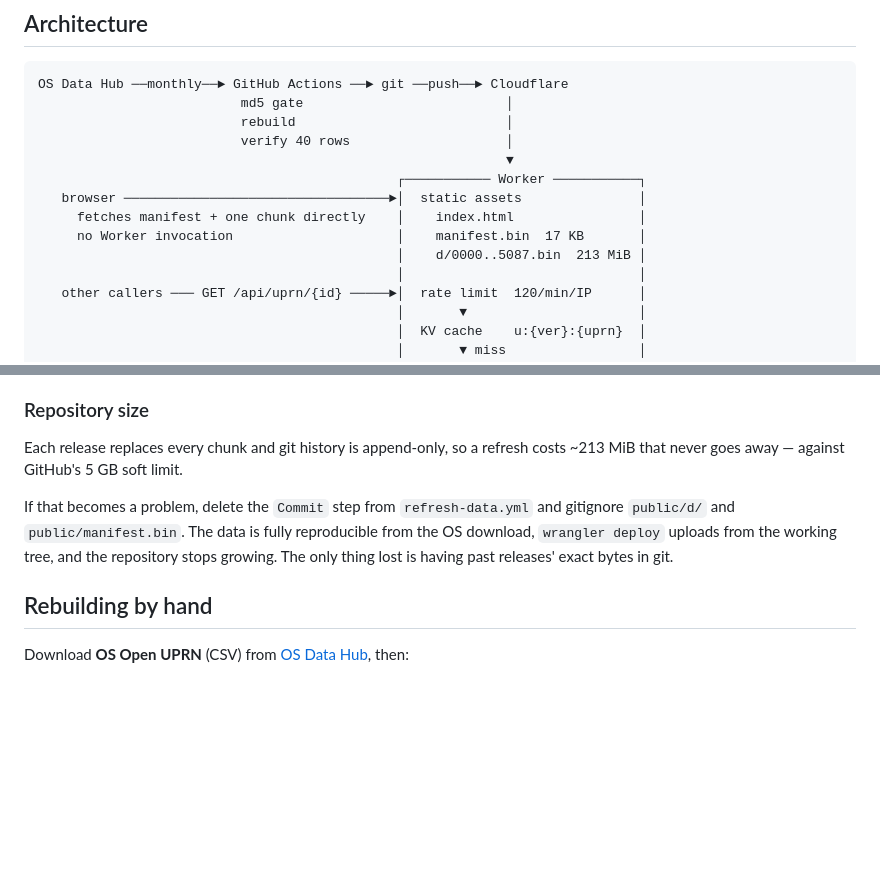
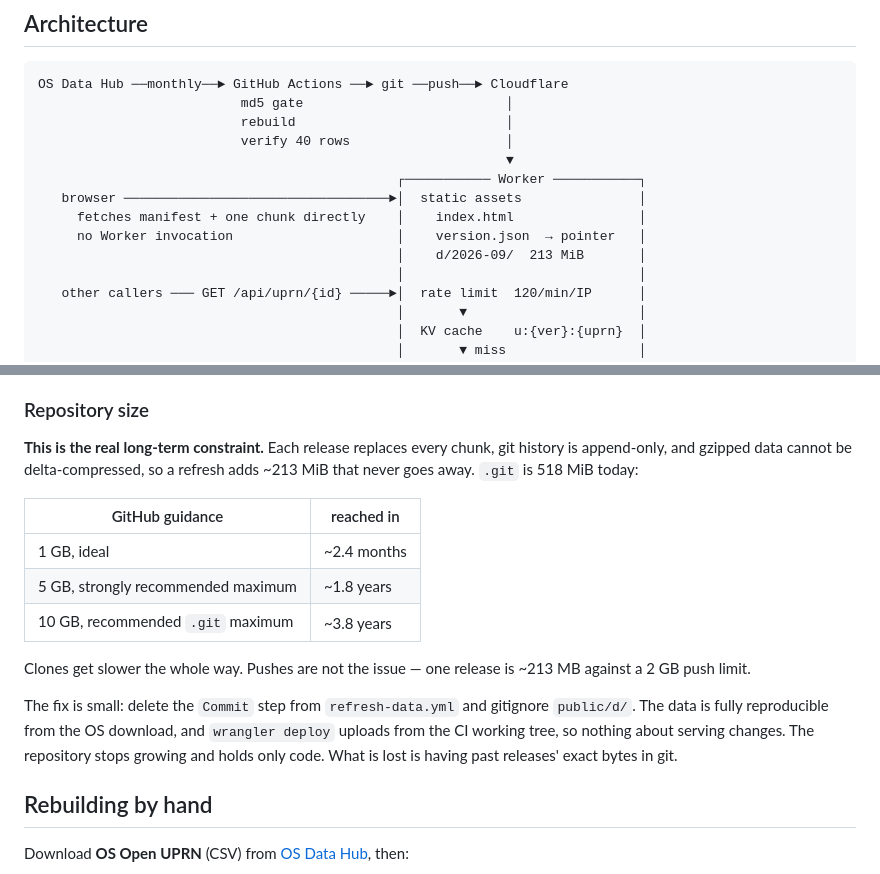
Before and after one commit to aphisak-w-mohara/uprn-lookup, a Markdown page: README.md, 2 parts joined by grey strips. Rendered like a GitHub page; blank space fills up the shorter version.

```diff
--- a/README.md
+++ b/README.md
@@ -35,8 +35,8 @@ OS Data Hub ──monthly──► GitHub Actions ──► git ──push──
                                               ┌─────────── Worker ───────────┐
    browser ──────────────────────────────────►│  static assets               │
      fetches manifest + one chunk directly    │    index.html                │
-     no Worker invocation                     │    manifest.bin  17 KB       │
-                                              │    d/0000..5087.bin  213 MiB │
+     no Worker invocation                     │    version.json  → pointer   │
+                                              │    d/2026-09/  213 MiB       │
                                               │                              │
    other callers ─── GET /api/uprn/{id} ─────►│  rate limit  120/min/IP      │
                                               │       ▼                      │
@@ -255,14 +315,24 @@ as changed. The generator pins that byte.
 
 ### Repository size
 
-Each release replaces every chunk and git history is append-only, so a refresh
-costs ~213 MiB that never goes away — against GitHub's 5 GB soft limit.
+**This is the real long-term constraint.** Each release replaces every chunk,
+git history is append-only, and gzipped data cannot be delta-compressed, so a
+refresh adds ~213 MiB that never goes away. `.git` is 518 MiB today:
 
-If that becomes a problem, delete the `Commit` step from `refresh-data.yml` and
-gitignore `public/d/` and `public/manifest.bin`. The data is fully reproducible
-from the OS download, `wrangler deploy` uploads from the working tree, and the
-repository stops growing. The only thing lost is having past releases' exact
-bytes in git.
+| GitHub guidance | reached in |
+|---|---|
+| 1 GB, ideal | ~2.4 months |
+| 5 GB, strongly recommended maximum | ~1.8 years |
+| 10 GB, recommended `.git` maximum | ~3.8 years |
+
+Clones get slower the whole way. Pushes are not the issue — one release is
+~213 MB against a 2 GB push limit.
+
+The fix is small: delete the `Commit` step from `refresh-data.yml` and
+gitignore `public/d/`. The data is fully reproducible from the OS download, and
+`wrangler deploy` uploads from the CI working tree, so nothing about serving
+changes. The repository stops growing and holds only code. What is lost is
+having past releases' exact bytes in git.
 
 ## Rebuilding by hand
 
```
Also changed, not shown: other parts of README.md (+64 -4 lines).
